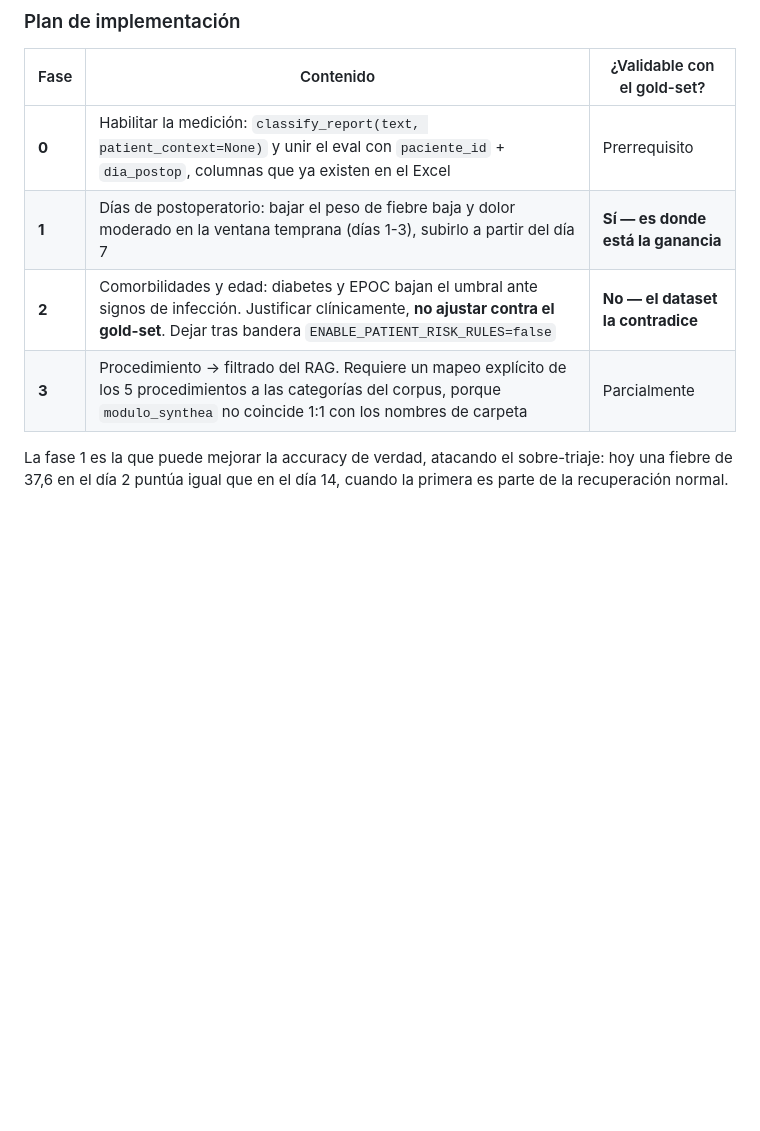
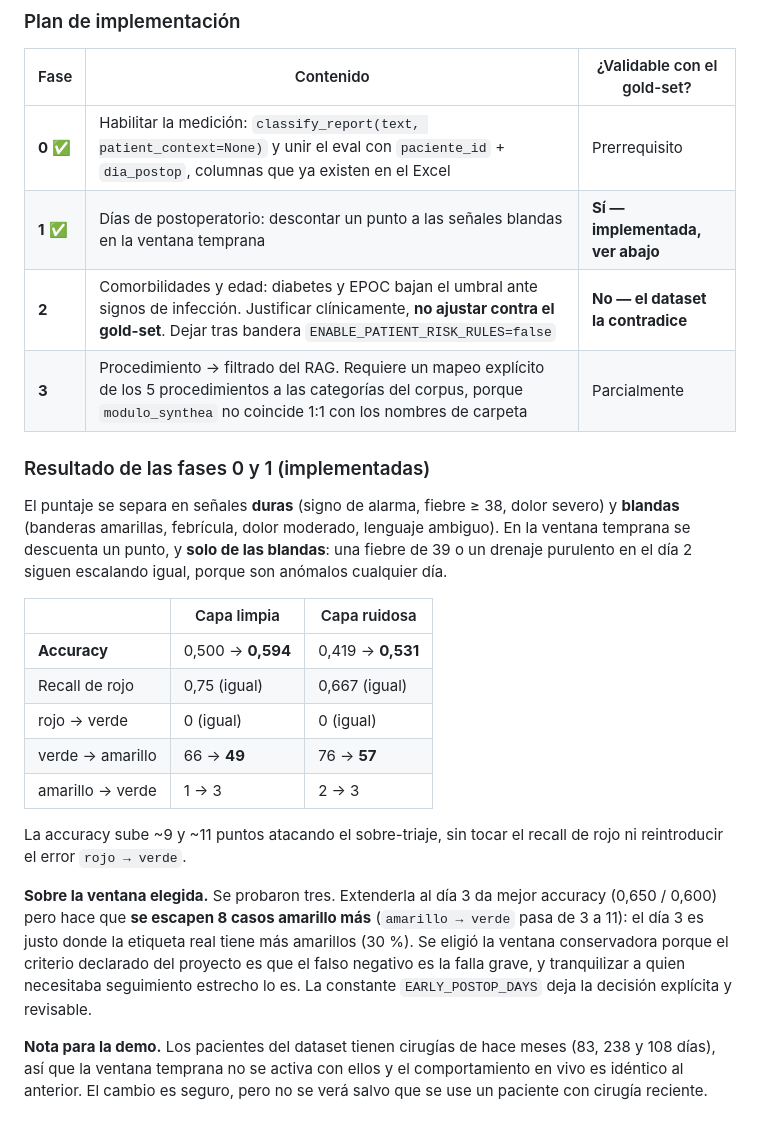
Before and after one commit to Ssalazarp420/TechSphere_Voice_Agent, a Markdown page: docs/decisiones-rag-y-escalamiento.md, the part around the change. Drawn GitHub-style; blank space fills up the shorter version.

Commit message:
docs: registrar el resultado medido de las fases 0 y 1 del historial del paciente
Co-Authored-By: Claude Opus 5 <noreply@anthropic.com>

```diff
--- a/docs/decisiones-rag-y-escalamiento.md
+++ b/docs/decisiones-rag-y-escalamiento.md
@@ -284,11 +284,39 @@ Ajustar pesos contra estos números sería aprender ruido invertido.
 
 | Fase | Contenido | ¿Validable con el gold-set? |
 |---|---|---|
-| **0** | Habilitar la medición: `classify_report(text, patient_context=None)` y unir el eval con `paciente_id` + `dia_postop`, columnas que ya existen en el Excel | Prerrequisito |
-| **1** | Días de postoperatorio: bajar el peso de fiebre baja y dolor moderado en la ventana temprana (días 1-3), subirlo a partir del día 7 | **Sí — es donde está la ganancia** |
+| **0** ✅ | Habilitar la medición: `classify_report(text, patient_context=None)` y unir el eval con `paciente_id` + `dia_postop`, columnas que ya existen en el Excel | Prerrequisito |
+| **1** ✅ | Días de postoperatorio: descontar un punto a las señales blandas en la ventana temprana | **Sí — implementada, ver abajo** |
 | **2** | Comorbilidades y edad: diabetes y EPOC bajan el umbral ante signos de infección. Justificar clínicamente, **no ajustar contra el gold-set**. Dejar tras bandera `ENABLE_PATIENT_RISK_RULES=false` | **No — el dataset la contradice** |
 | **3** | Procedimiento → filtrado del RAG. Requiere un mapeo explícito de los 5 procedimientos a las categorías del corpus, porque `modulo_synthea` no coincide 1:1 con los nombres de carpeta | Parcialmente |
 
-La fase 1 es la que puede mejorar la accuracy de verdad, atacando el
-sobre-triaje: hoy una fiebre de 37,6 en el día 2 puntúa igual que en el día
-14, cuando la primera es parte de la recuperación normal.
+### Resultado de las fases 0 y 1 (implementadas)
+
+El puntaje se separa en señales **duras** (signo de alarma, fiebre ≥ 38, dolor
+severo) y **blandas** (banderas amarillas, febrícula, dolor moderado, lenguaje
+ambiguo). En la ventana temprana se descuenta un punto, y **solo de las
+blandas**: una fiebre de 39 o un drenaje purulento en el día 2 siguen
+escalando igual, porque son anómalos cualquier día.
+
+| | Capa limpia | Capa ruidosa |
+|---|---|---|
+| **Accuracy** | 0,500 → **0,594** | 0,419 → **0,531** |
+| Recall de rojo | 0,75 (igual) | 0,667 (igual) |
+| rojo → verde | 0 (igual) | 0 (igual) |
+| verde → amarillo | 66 → **49** | 76 → **57** |
+| amarillo → verde | 1 → 3 | 2 → 3 |
+
+La accuracy sube ~9 y ~11 puntos atacando el sobre-triaje, sin tocar el recall
+de rojo ni reintroducir el error `rojo → verde`.
+
+**Sobre la ventana elegida.** Se probaron tres. Extenderla al día 3 da mejor
+accuracy (0,650 / 0,600) pero hace que **se escapen 8 casos amarillo más**
+(`amarillo → verde` pasa de 3 a 11): el día 3 es justo donde la etiqueta real
+tiene más amarillos (30 %). Se eligió la ventana conservadora porque el
+criterio declarado del proyecto es que el falso negativo es la falla grave, y
+tranquilizar a quien necesitaba seguimiento estrecho lo es. La constante
+`EARLY_POSTOP_DAYS` deja la decisión explícita y revisable.
+
+**Nota para la demo.** Los pacientes del dataset tienen cirugías de hace meses
+(83, 238 y 108 días), así que la ventana temprana no se activa con ellos y el
+comportamiento en vivo es idéntico al anterior. El cambio es seguro, pero no
+se verá salvo que se use un paciente con cirugía reciente.
```
